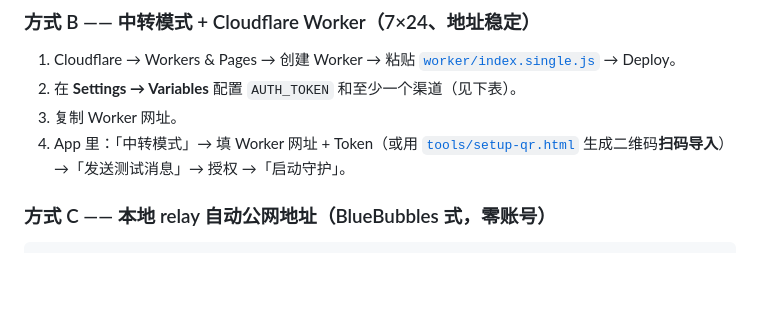
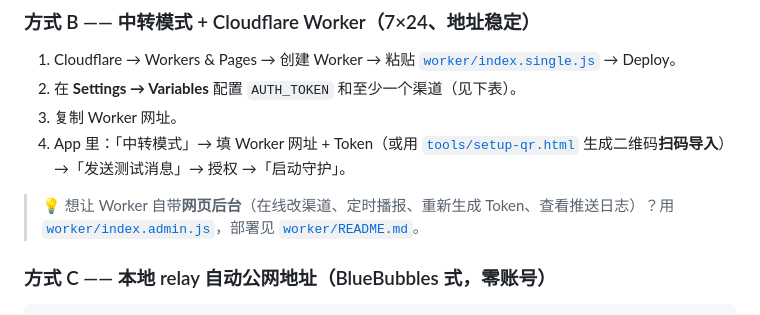
Before and after one commit to 0xtarotter/HedwigSMS, a Markdown page: README.zh-CN.md, the part around the change. Rendered like a GitHub page; blank space fills up the shorter version.

```diff
--- a/README.zh-CN.md
+++ b/README.zh-CN.md
@@ -61,6 +61,8 @@ HedwigSMS App      →      Cloudflare Worker / 本地 relay   →   Telegram /
 2. 在 **Settings → Variables** 配置 `AUTH_TOKEN` 和至少一个渠道（见下表）。
 3. 复制 Worker 网址。
 4. App 里：「中转模式」→ 填 Worker 网址 + Token（或用 [`tools/setup-qr.html`](tools/setup-qr.html) 生成二维码**扫码导入**）→「发送测试消息」→ 授权 →「启动守护」。
+
+> 💡 想让 Worker 自带**网页后台**（在线改渠道、定时播报、重新生成 Token、查看推送日志）？用 [`worker/index.admin.js`](worker/index.admin.js)，部署见 [`worker/README.md`](worker/README.md)。
 
 ### 方式 C —— 本地 relay 自动公网地址（BlueBubbles 式，零账号）
 
```
Also changed, not shown: README.md (+2 -0 lines), worker/README.md (added, +234 -0 lines).
